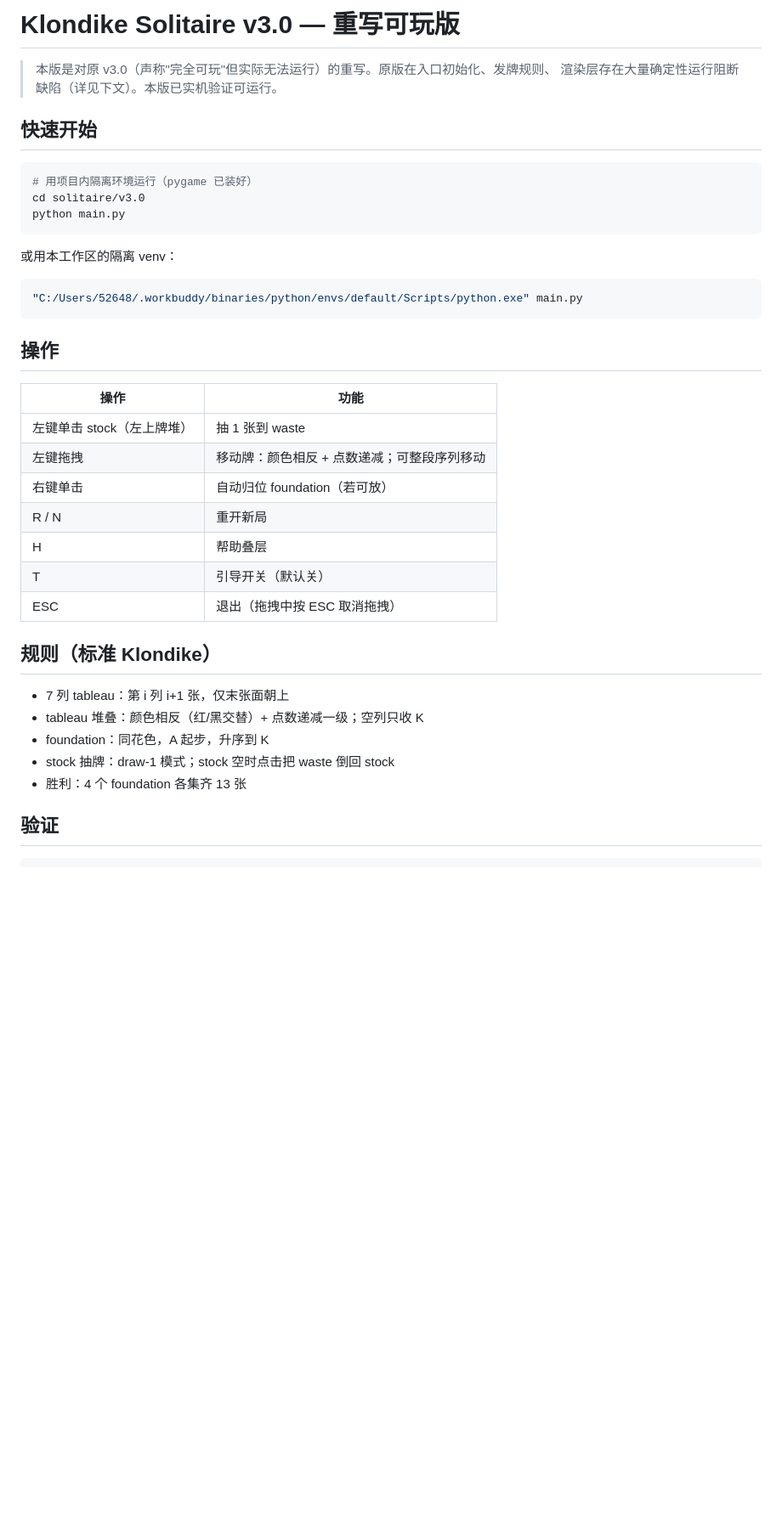
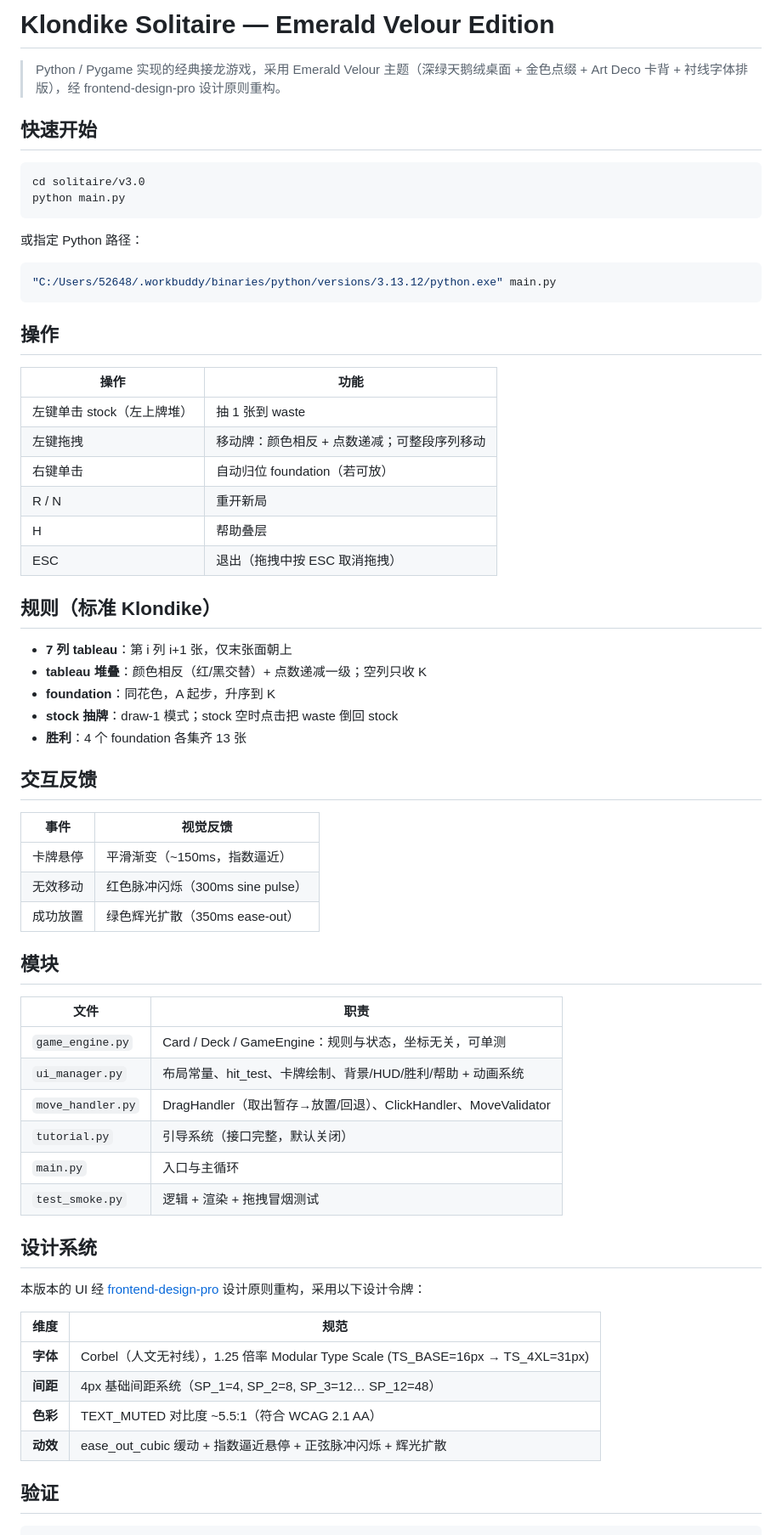
Before and after one commit to Kevin-hr/local-solitaire, a Markdown page: README.md, the part around one of its changes. Shown at 85% size. Rendered like a GitHub page; blank space fills up the shorter version.

````diff
--- a/README.md
+++ b/README.md
@@ -1,20 +1,18 @@
-# Klondike Solitaire v3.0 — 重写可玩版
+# Klondike Solitaire — Emerald Velour Edition
 
-> 本版是对原 v3.0（声称"完全可玩"但实际无法运行）的重写。原版在入口初始化、发牌规则、
-> 渲染层存在大量确定性运行阻断缺陷（详见下文）。本版已实机验证可运行。
+> Python / Pygame 实现的经典接龙游戏，采用 Emerald Velour 主题（深绿天鹅绒桌面 + 金色点缀 + Art Deco 卡背 + 衬线字体排版），经 frontend-design-pro 设计原则重构。
 
 ## 快速开始
 
 ```bash
-# 用项目内隔离环境运行（pygame 已装好）
 cd solitaire/v3.0
 python main.py
 ```
 
-或用本工作区的隔离 venv：
+或指定 Python 路径：
 
 ```bash
-"C:/Users/52648/.workbuddy/binaries/python/envs/default/Scripts/python.exe" main.py
+"C:/Users/52648/.workbuddy/binaries/python/versions/3.13.12/python.exe" main.py
 ```
 
 ## 操作
@@ -26,16 +24,45 @@ python main.py
 | 右键单击 | 自动归位 foundation（若可放） |
 | R / N | 重开新局 |
 | H | 帮助叠层 |
-| T | 引导开关（默认关） |
 | ESC | 退出（拖拽中按 ESC 取消拖拽） |
 
 ## 规则（标准 Klondike）
 
-- 7 列 tableau：第 i 列 i+1 张，仅末张面朝上
-- tableau 堆叠：颜色相反（红/黑交替）+ 点数递减一级；空列只收 K
-- foundation：同花色，A 起步，升序到 K
-- stock 抽牌：draw-1 模式；stock 空时点击把 waste 倒回 stock
-- 胜利：4 个 foundation 各集齐 13 张
+- **7 列 tableau**：第 i 列 i+1 张，仅末张面朝上
+- **tableau 堆叠**：颜色相反（红/黑交替）+ 点数递减一级；空列只收 K
+- **foundation**：同花色，A 起步，升序到 K
+- **stock 抽牌**：draw-1 模式；stock 空时点击把 waste 倒回 stock
+- **胜利**：4 个 foundation 各集齐 13 张
+
+## 交互反馈
+
+| 事件 | 视觉反馈 |
+|------|----------|
+| 卡牌悬停 | 平滑渐变（~150ms，指数逼近） |
+| 无效移动 | 红色脉冲闪烁（300ms sine pulse） |
+| 成功放置 | 绿色辉光扩散（350ms ease-out） |
+
+## 模块
+
+| 文件 | 职责 |
+|------|------|
+| `game_engine.py` | Card / Deck / GameEngine：规则与状态，坐标无关，可单测 |
+| `ui_manager.py` | 布局常量、hit_test、卡牌绘制、背景/HUD/胜利/帮助 + 动画系统 |
+| `move_handler.py` | DragHandler（取出暂存→放置/回退）、ClickHandler、MoveValidator |
+| `tutorial.py` | 引导系统（接口完整，默认关闭） |
+| `main.py` | 入口与主循环 |
+| `test_smoke.py` | 逻辑 + 渲染 + 拖拽冒烟测试 |
+
+## 设计系统
+
+本版本的 UI 经 [frontend-design-pro](https://skillhub.lightmake.com) 设计原则重构，采用以下设计令牌：
+
+| 维度 | 规范 |
+|------|------|
+| **字体** | Corbel（人文无衬线），1.25 倍率 Modular Type Scale (TS_BASE=16px → TS_4XL=31px) |
+| **间距** | 4px 基础间距系统（SP_1=4, SP_2=8, SP_3=12… SP_12=48） |
+| **色彩** | TEXT_MUTED 对比度 ~5.5:1（符合 WCAG 2.1 AA） |
+| **动效** | ease_out_cubic 缓动 + 指数逼近悬停 + 正弦脉冲闪烁 + 辉光扩散 |
 
 ## 验证
 
````
Also changed, not shown: other parts of README.md (+9 -28 lines), .workbuddy/memory/2026-07-15.md (added, +82 -0 lines), overview.md (added, +40 -0 lines).
